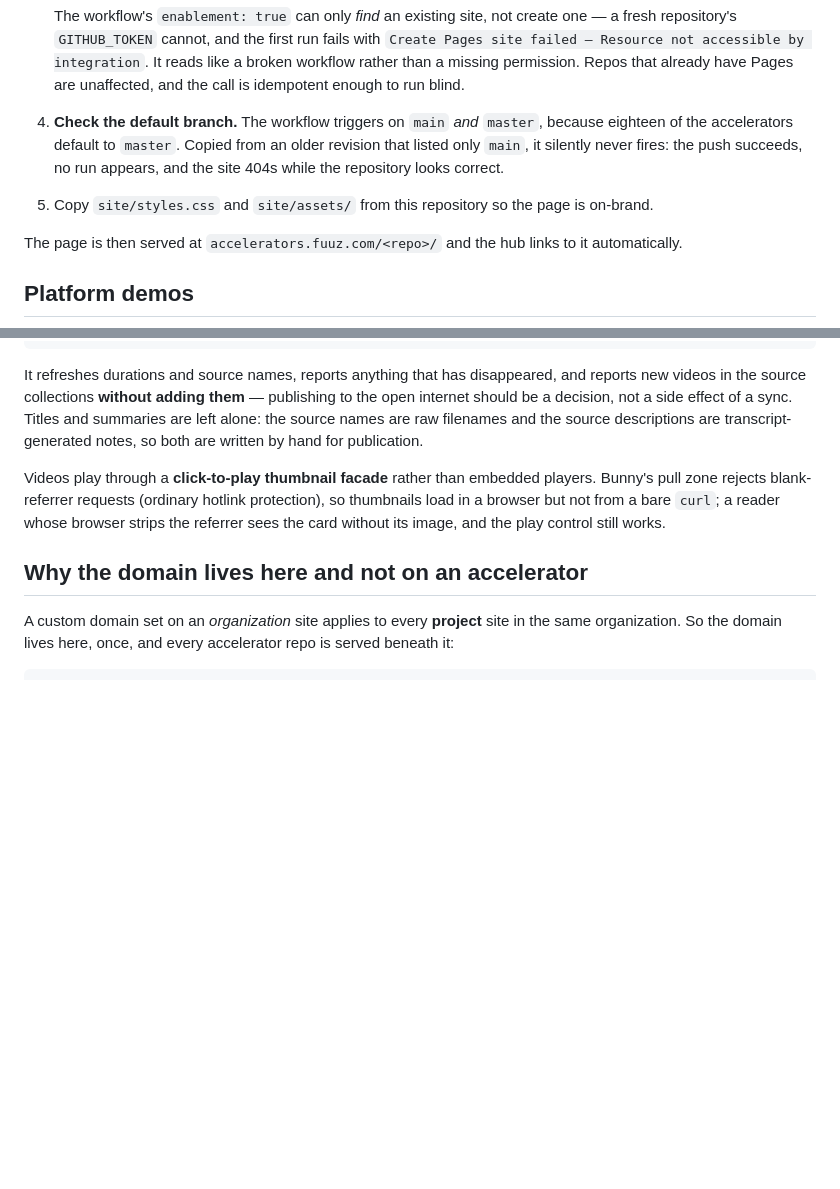
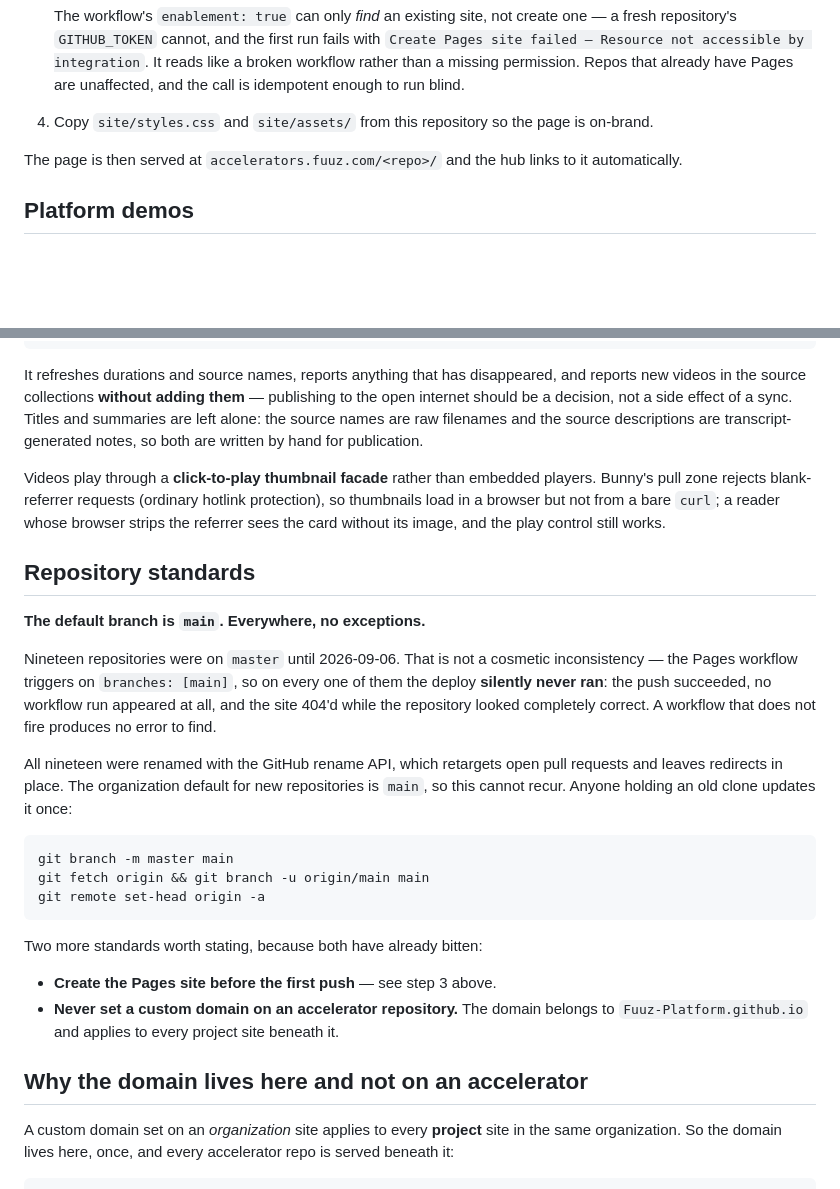
Before and after one commit to Fuuz-Platform/Fuuz-Platform.github.io, a Markdown page: README.md, 2 parts joined by grey strips. Drawn GitHub-style; blank space fills up the shorter version.

Commit message:
docs: state the repository standard — main, everywhere
Nineteen repositories defaulted to master. The Pages workflow triggers on
branches: [main], so on every one of them the deploy silently never ran — push
succeeded, no run appeared, site 404'd, repository looked correct. A workflow
that does not fire leaves no error to find.

All nineteen are renamed and the org default for new repos is main, so the
workaround (branches: [main, master]) is reverted and the template states the
standard rather than hedging around an exception that no longer exists.

Records the two other standards that have already caused failures: create the
Pages site before the first push, and never set a custom domain on an
accelerator repo.

Co-Authored-By: Claude Opus 5 (1M context) <noreply@anthropic.com>

````diff
--- a/README.md
+++ b/README.md
@@ -59,11 +59,7 @@ ambiguous. Every repository *not* listed there is fully automatic, which is the
    Resource not accessible by integration`. It reads like a broken workflow rather than a missing
    permission. Repos that already have Pages are unaffected, and the call is idempotent enough to
    run blind.
-4. **Check the default branch.** The workflow triggers on `main` *and* `master`, because
-   eighteen of the accelerators default to `master`. Copied from an older revision that
-   listed only `main`, it silently never fires: the push succeeds, no run appears, and the
-   site 404s while the repository looks correct.
-5. Copy `site/styles.css` and `site/assets/` from this repository so the page is on-brand.
+4. Copy `site/styles.css` and `site/assets/` from this repository so the page is on-brand.
 
 The page is then served at `accelerators.fuuz.com/<repo>/` and the hub links to it automatically.
 
@@ -91,6 +87,32 @@ zone rejects blank-referrer requests (ordinary hotlink protection), so thumbnail
 but not from a bare `curl`; a reader whose browser strips the referrer sees the card without its
 image, and the play control still works.
 
+## Repository standards
+
+**The default branch is `main`. Everywhere, no exceptions.**
+
+Nineteen repositories were on `master` until 2026-09-06. That is not a cosmetic
+inconsistency — the Pages workflow triggers on `branches: [main]`, so on every one of them
+the deploy **silently never ran**: the push succeeded, no workflow run appeared at all, and
+the site 404'd while the repository looked completely correct. A workflow that does not fire
+produces no error to find.
+
+All nineteen were renamed with the GitHub rename API, which retargets open pull requests and
+leaves redirects in place. The organization default for new repositories is `main`, so this
+cannot recur. Anyone holding an old clone updates it once:
+
+```bash
+git branch -m master main
+git fetch origin && git branch -u origin/main main
+git remote set-head origin -a
+```
+
+Two more standards worth stating, because both have already bitten:
+
+- **Create the Pages site before the first push** — see step 3 above.
+- **Never set a custom domain on an accelerator repository.** The domain belongs to
+  `Fuuz-Platform.github.io` and applies to every project site beneath it.
+
 ## Why the domain lives here and not on an accelerator
 
 A custom domain set on an *organization* site applies to every **project** site in the same
````
